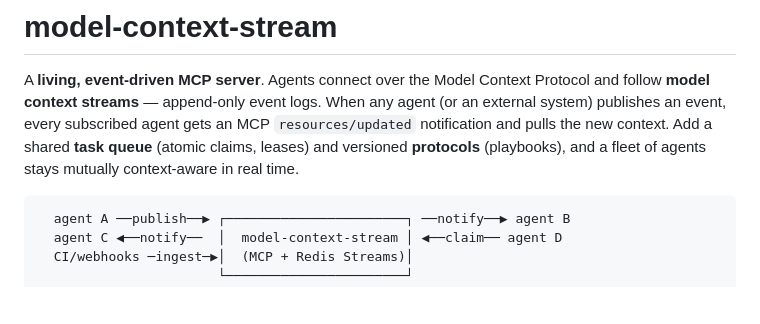
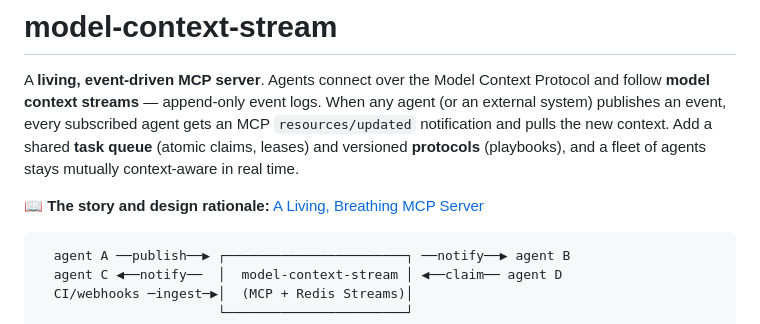
Before and after one commit to thejavapirate/model-context-stream, a Markdown page: README.md, the part around the change. Drawn GitHub-style; blank space fills up the shorter version.

Commit message:
Link the launch article from the README
Co-Authored-By: Claude Fable 5 <noreply@anthropic.com>

````diff
--- a/README.md
+++ b/README.md
@@ -5,6 +5,8 @@ A **living, event-driven MCP server**. Agents connect over the Model Context Pro
 an event, every subscribed agent gets an MCP `resources/updated` notification and pulls the new
 context. Add a shared **task queue** (atomic claims, leases) and versioned **protocols** (playbooks),
 and a fleet of agents stays mutually context-aware in real time.
+
+📖 **The story and design rationale:** [A Living, Breathing MCP Server](https://medium.com/@thejavapirate/a-living-breathing-mcp-server-fda569a64edc)
 
 ```
   agent A ──publish──▶ ┌───────────────────────┐ ──notify──▶ agent B
````
